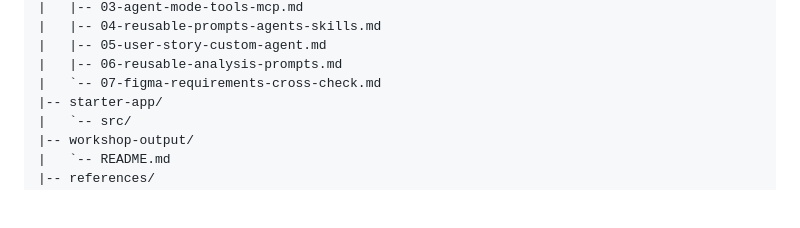
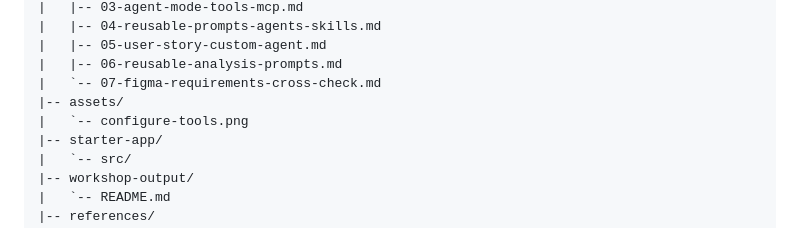
Before and after one commit to Iditbnaya/GHCP-Workshop, a Markdown page: README.md, the part around the change. GitHub-like rendering; blank space fills up the shorter version.

```diff
--- a/README.md
+++ b/README.md
@@ -56,6 +56,8 @@ By the end of the workshop, participants can:
 |   |-- 05-user-story-custom-agent.md
 |   |-- 06-reusable-analysis-prompts.md
 |   `-- 07-figma-requirements-cross-check.md
+|-- assets/
+|   `-- configure-tools.png
 |-- starter-app/
 |   `-- src/
 |-- workshop-output/
```
Also changed, not shown: labs/03-agent-mode-tools-mcp.md (+3 -1 lines), assets/configure-tools.png (added).
